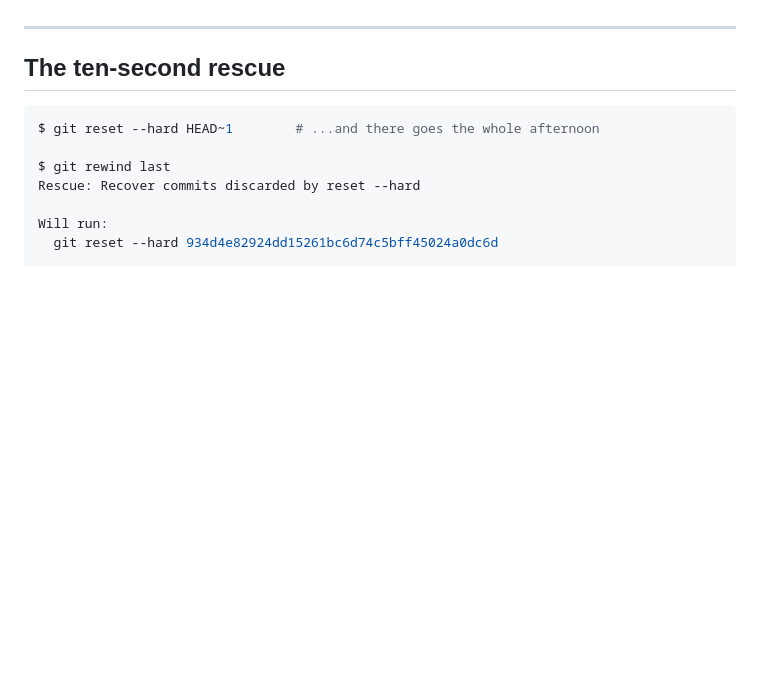
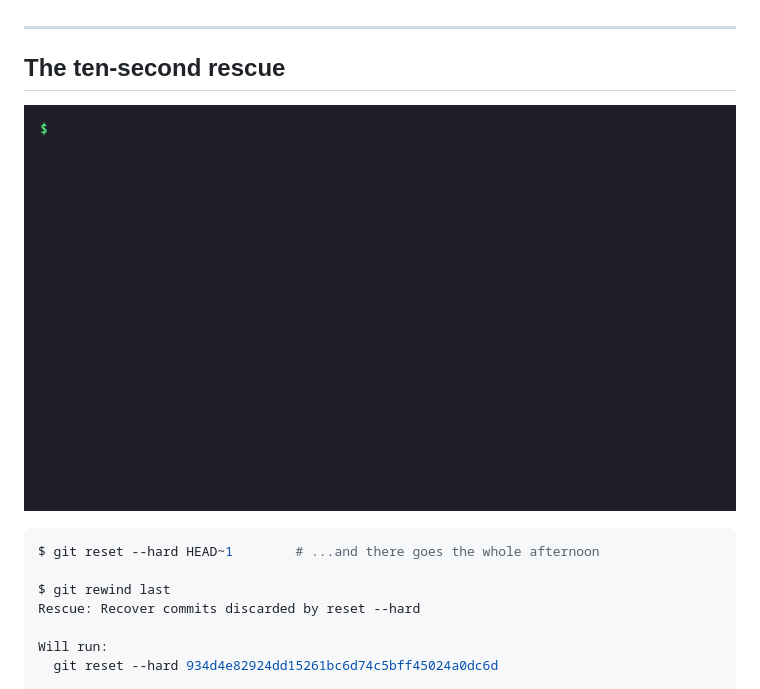
Before and after one commit to neomikhe/Git-Rewind, a Markdown page: README.md, the part around the change. Drawn GitHub-style; pictures changed too: .github/demo.gif (added); blank space fills up the shorter version.

Commit message:
docs: add the demo GIF to the README
Show the ten-second rescue as an animation above the transcript:
reset --hard, the dry run, --yes, and the commit back in the log.
Every frame shows the binary's real output, from a throwaway
repository with a neutral identity.

````diff
--- a/README.md
+++ b/README.md
@@ -20,6 +20,8 @@ as a preview you approve.
 ---
 
 ## The ten-second rescue
+
+![git rewind showing, then applying, the rescue for a commit lost to git reset --hard](.github/demo.gif)
 
 ```console
 $ git reset --hard HEAD~1        # ...and there goes the whole afternoon
````
